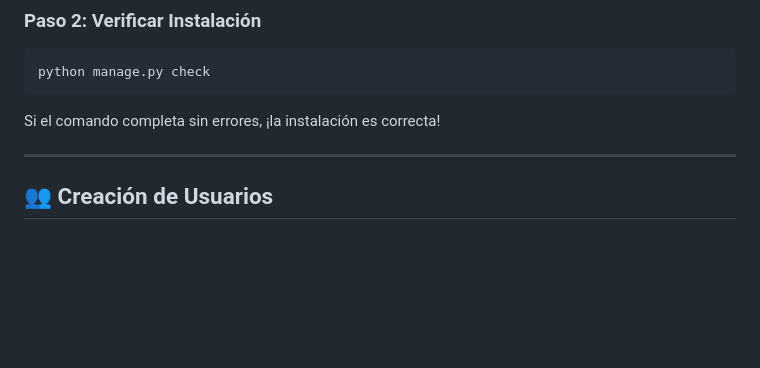
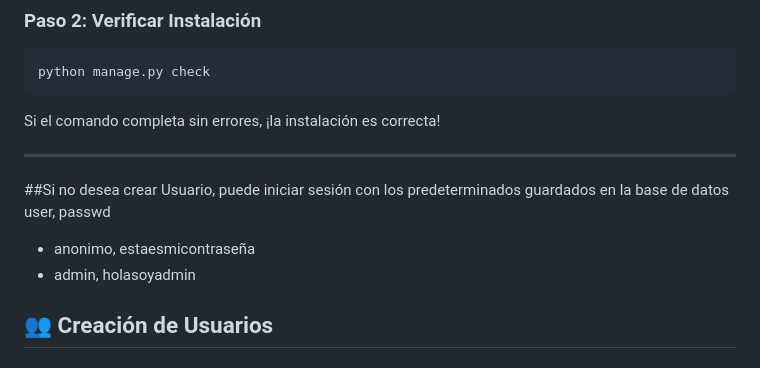
Before and after one commit to GonzaloOlmeda/reservas_padel, a Markdown page: README.md, the part around the change. Drawn GitHub-style; blank space fills up the shorter version.

Commit message:
Update README with default user login details
Add information about default login credentials.

```diff
--- a/README.md
+++ b/README.md
@@ -159,7 +159,10 @@ python manage.py check
 Si el comando completa sin errores, ¡la instalación es correcta!
 
 ---
-
+##Si no desea crear Usuario, puede iniciar sesión con los predeterminados guardados en la base de datos
+  user,    passwd
+- anonimo, estaesmicontraseña
+- admin, holasoyadmin
 ## 👥 Creación de Usuarios
 
 ### Usuario Administrativo (Superusuario)
```
